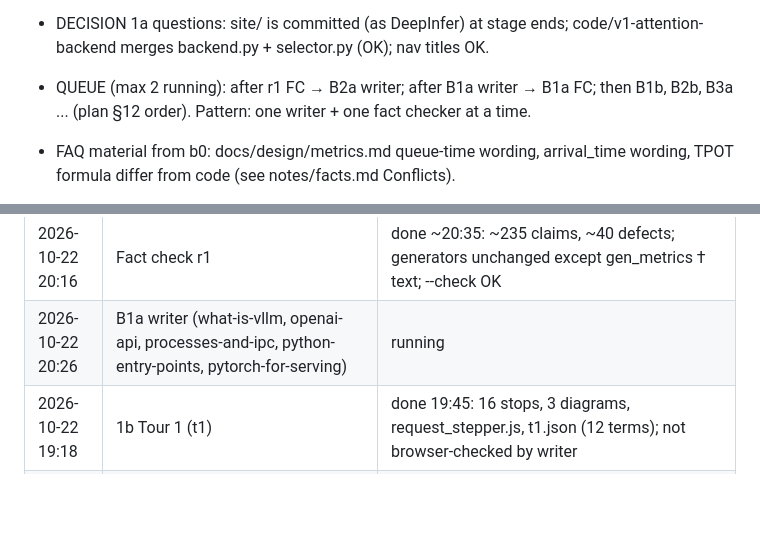
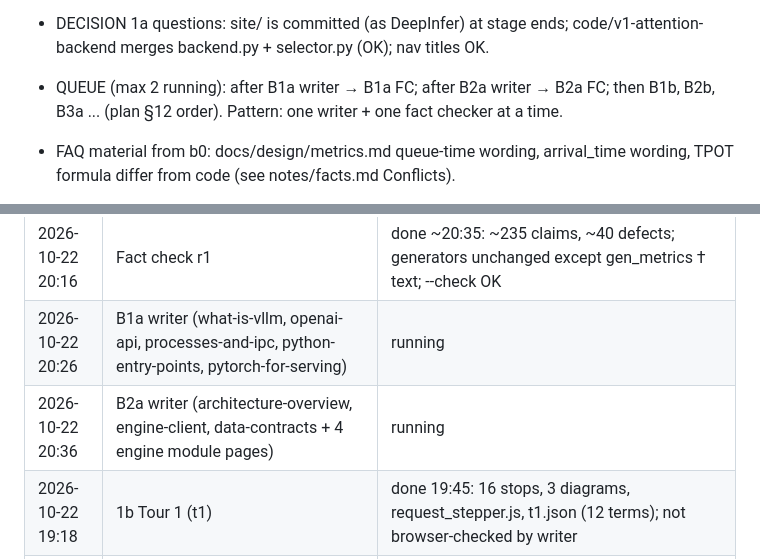
Before and after one commit to mrtpk/vllm-explainer, a Markdown page: progress.md, 2 parts joined by grey strips. Drawn GitHub-style; blank space fills up the shorter version.

Commit message:
progress: B1a and B2a running
Co-Authored-By: Claude Opus 5.5 (1M context) <noreply@anthropic.com>

```diff
--- a/progress.md
+++ b/progress.md
@@ -63,7 +63,7 @@ See plan.md §2 (rows marked *Proposed*) and §4.6.
 - FACT-CHECK FOCUS (all batches): b0 defect rate was ~41% (39/95). Brief every writer: check arg_utils overrides for defaults; FlashInfer sampler default; async scheduling default.
 
 - DECISION 1a questions: site/ is committed (as DeepInfer) at stage ends; code/v1-attention-backend merges backend.py + selector.py (OK); nav titles OK.
-- QUEUE (max 2 running): after r1 FC → B2a writer; after B1a writer → B1a FC; then B1b, B2b, B3a ... (plan §12 order). Pattern: one writer + one fact checker at a time.
+- QUEUE (max 2 running): after B1a writer → B1a FC; after B2a writer → B2a FC; then B1b, B2b, B3a ... (plan §12 order). Pattern: one writer + one fact checker at a time.
 
 - FAQ material from b0: docs/design/metrics.md queue-time wording, arrival_time wording, TPOT formula differ from code (see notes/facts.md Conflicts).
 
@@ -89,6 +89,7 @@ See plan.md §2 (rows marked *Proposed*) and §4.6.
 | 2026-10-22 19:50 | r1 reference pages | done ~20:15: 4 pages, generators filled, --check OK, build 0 errors |
 | 2026-10-22 20:16 | Fact check r1 | done ~20:35: ~235 claims, ~40 defects; generators unchanged except gen_metrics † text; --check OK |
 | 2026-10-22 20:26 | B1a writer (what-is-vllm, openai-api, processes-and-ipc, python-entry-points, pytorch-for-serving) | running |
+| 2026-10-22 20:36 | B2a writer (architecture-overview, engine-client, data-contracts + 4 engine module pages) | running |
 | 2026-10-22 19:18 | 1b Tour 1 (t1) | done 19:45: 16 stops, 3 diagrams, request_stepper.js, t1.json (12 terms); not browser-checked by writer |
 | 2026-10-22 19:46 | Fact check t1 (+ browser check of stepper) | done ~20:00: ~230 claims, 38 defects (11 citation, 6 value, 9 logic, 3 default source, 9 other). Stepper OK at 1280/390, no overflow. |
 | 2026-10-22 19:49 | Fact check concepts/plugin-loading (+ folder descriptions) | done ~19:58: ~80 claims, 30 defects fixed (8 citation, 11 value/condition, 4 logic, 3 missing source, 5 glossary/folder). Open question answered (platform before general plugins in every process). |
```
